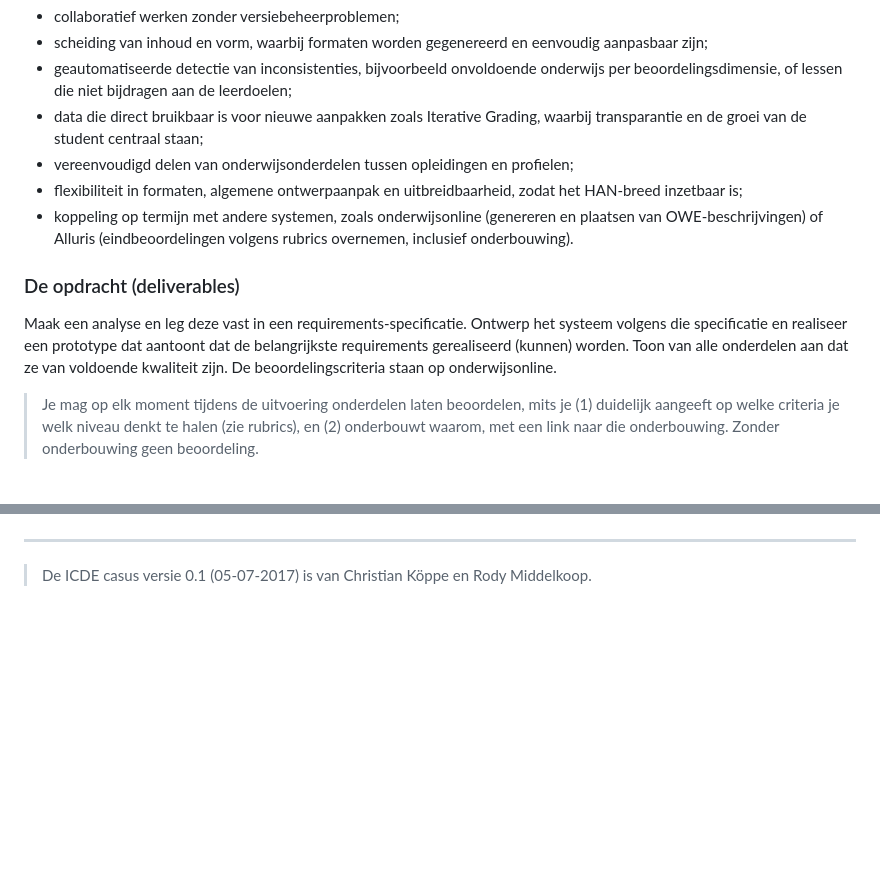
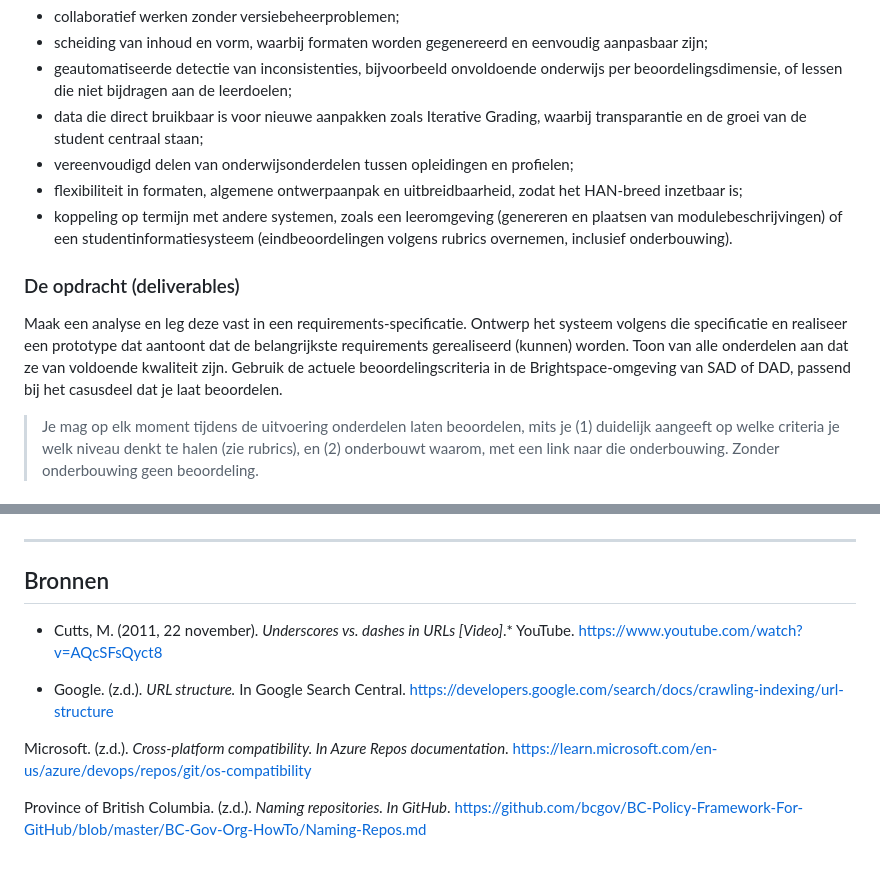
Before and after one commit to aim-oose-dt/casus, a Markdown page: README.md, 2 parts joined by grey strips. Rendered like a GitHub page; blank space fills up the shorter version.

```diff
--- a/README.md
+++ b/README.md
@@ -41,11 +42,11 @@ In plaats van talloze losse Word- en Excel-bestanden bouw je een systeem dat de
 - data die direct bruikbaar is voor nieuwe aanpakken zoals Iterative Grading, waarbij transparantie en de groei van de student centraal staan;
 - vereenvoudigd delen van onderwijsonderdelen tussen opleidingen en profielen;
 - flexibiliteit in formaten, algemene ontwerpaanpak en uitbreidbaarheid, zodat het HAN-breed inzetbaar is;
-- koppeling op termijn met andere systemen, zoals onderwijsonline (genereren en plaatsen van OWE-beschrijvingen) of Alluris (eindbeoordelingen volgens rubrics overnemen, inclusief onderbouwing).
+- koppeling op termijn met andere systemen, zoals een leeromgeving (genereren en plaatsen van modulebeschrijvingen) of een studentinformatiesysteem (eindbeoordelingen volgens rubrics overnemen, inclusief onderbouwing).
 
 ### De opdracht (deliverables)
 
-Maak een analyse en leg deze vast in een requirements-specificatie. Ontwerp het systeem volgens die specificatie en realiseer een prototype dat aantoont dat de belangrijkste requirements gerealiseerd (kunnen) worden. Toon van alle onderdelen aan dat ze van voldoende kwaliteit zijn. De beoordelingscriteria staan op onderwijsonline.
+Maak een analyse en leg deze vast in een requirements-specificatie. Ontwerp het systeem volgens die specificatie en realiseer een prototype dat aantoont dat de belangrijkste requirements gerealiseerd (kunnen) worden. Toon van alle onderdelen aan dat ze van voldoende kwaliteit zijn. Gebruik de actuele beoordelingscriteria in de Brightspace-omgeving van SAD of DAD, passend bij het casusdeel dat je laat beoordelen.
 
 > Je mag op elk moment tijdens de uitvoering onderdelen laten beoordelen, mits je (1) duidelijk aangeeft op welke criteria je welk niveau denkt te halen (zie rubrics), en (2) onderbouwt waarom, met een link naar die onderbouwing. Zonder onderbouwing geen beoordeling.
 
@@ -83,4 +122,12 @@ Maak een issue-board in GitHub (Issues + Milestones). De milestones en issues zi
 
 ---
 
-> De ICDE casus versie 0.1 (05-07-2017) is van Christian Köppe en Rody Middelkoop.
+## Bronnen
+
+- Cutts, M. (2011, 22 november). *Underscores vs. dashes in URLs [Video]*.* YouTube. https://www.youtube.com/watch?v=AQcSFsQyct8
+
+- Google. (z.d.). *URL structure.* In Google Search Central. https://developers.google.com/search/docs/crawling-indexing/url-structure
+
+Microsoft. (z.d.). *Cross-platform compatibility. In Azure Repos documentation*. https://learn.microsoft.com/en-us/azure/devops/repos/git/os-compatibility
+
+Province of British Columbia. (z.d.). *Naming repositories. In GitHub*. https://github.com/bcgov/BC-Policy-Framework-For-GitHub/blob/master/BC-Gov-Org-HowTo/Naming-Repos.md
```
Also changed, not shown: other parts of README.md (+42 -3 lines), .github/ISSUE_TEMPLATE/werkpakket.md (added, +25 -0 lines), img/fork-casus-repository.png (added), 6 other files.
